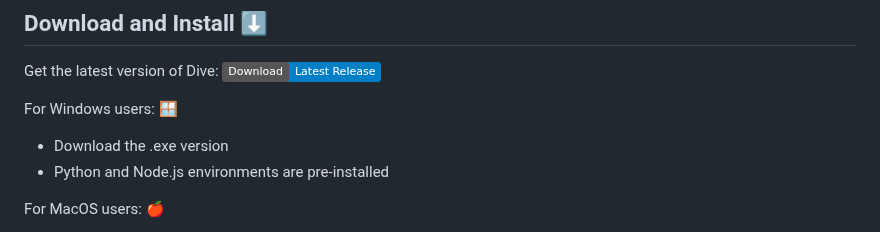
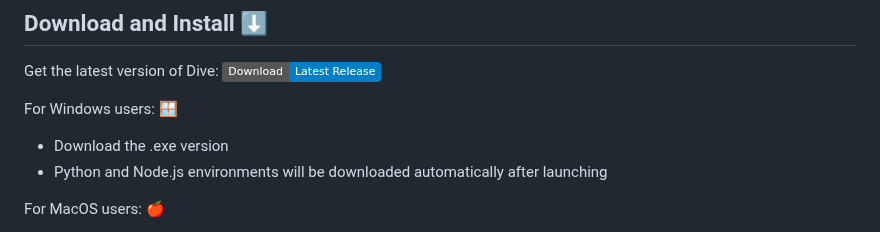
Before and after one commit to usathyan/Dive, a Markdown page: README.md, the part around the change. Rendered like a GitHub page; badges without logos.

Commit message:
chore: update README

```diff
--- a/README.md
+++ b/README.md
@@ -43,7 +43,7 @@ Get the latest version of Dive:
 
 For Windows users: 🪟
 - Download the .exe version
-- Python and Node.js environments are pre-installed
+- Python and Node.js environments will be downloaded automatically after launching
 
 For MacOS users: 🍎
 - Download the .dmg version
```
